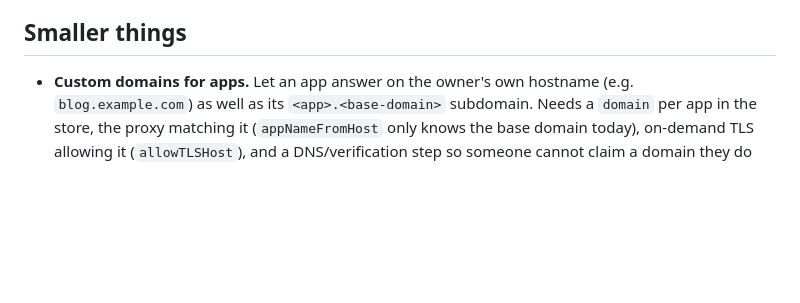
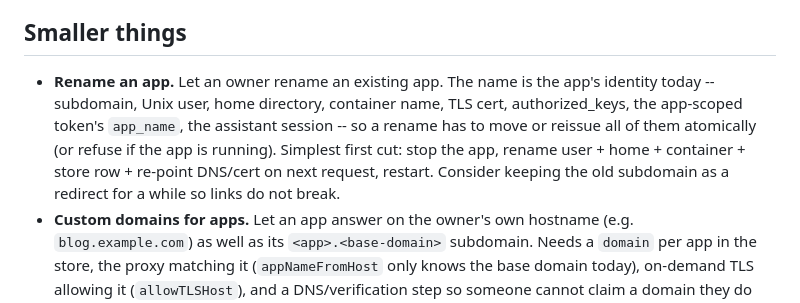
Before and after one commit to binwiederhier/hostit, a Markdown page: TODO.md, the part around the change. Rendered like a GitHub page; blank space fills up the shorter version.

Commit message:
todo: rename an app (subdomain/user/home/container/cert are the identity)

```diff
--- a/TODO.md
+++ b/TODO.md
@@ -119,6 +119,13 @@ at the limit (EDQUOT) instead.
 
 ## Smaller things
 
+- **Rename an app.** Let an owner rename an existing app. The name is the app's
+  identity today -- subdomain, Unix user, home directory, container name, TLS cert,
+  authorized_keys, the app-scoped token's `app_name`, the assistant session -- so a
+  rename has to move or reissue all of them atomically (or refuse if the app is
+  running). Simplest first cut: stop the app, rename user + home + container +
+  store row + re-point DNS/cert on next request, restart. Consider keeping the old
+  subdomain as a redirect for a while so links do not break.
 - **Custom domains for apps.** Let an app answer on the owner's own hostname
   (e.g. `blog.example.com`) as well as its `<app>.<base-domain>` subdomain. Needs
   a `domain` per app in the store, the proxy matching it (`appNameFromHost` only
```
